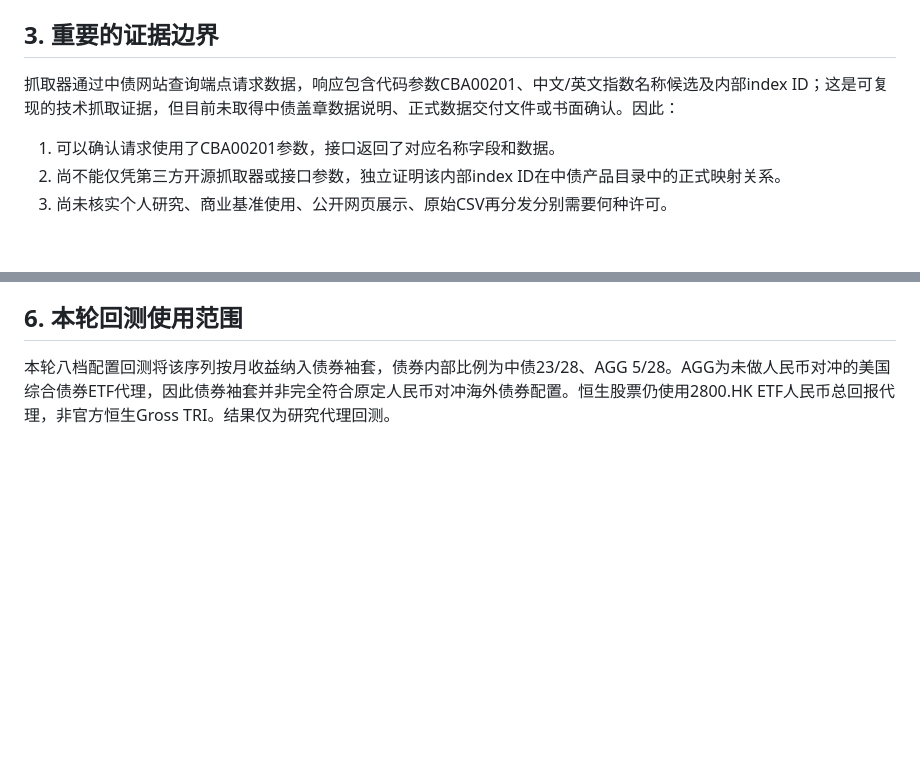
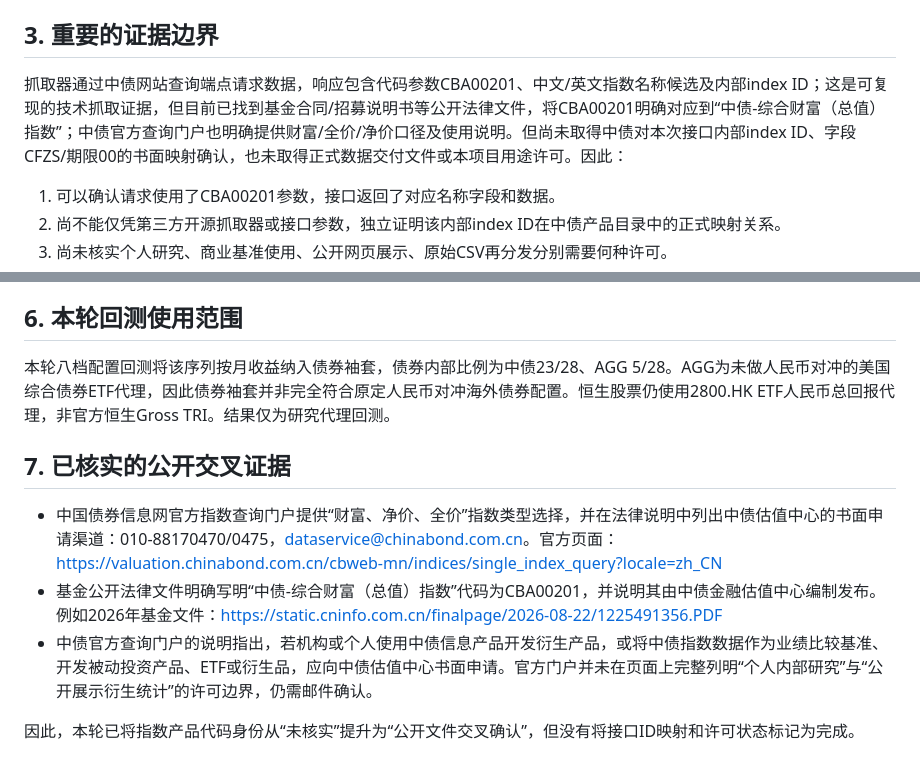
Before and after one commit to yuweijia1992/demo, a Markdown page: data/research/chinabond_cba00201_data_audit.md, 2 parts joined by grey strips. GitHub-like rendering; blank space fills up the shorter version.

Commit message:
Add official ChinaBond portal and fund-contract cross-checks

```diff
--- a/data/research/chinabond_cba00201_data_audit.md
+++ b/data/research/chinabond_cba00201_data_audit.md
@@ -23,7 +23,7 @@
 
 ## 3. 重要的证据边界
 
-抓取器通过中债网站查询端点请求数据，响应包含代码参数CBA00201、中文/英文指数名称候选及内部index ID；这是可复现的技术抓取证据，但目前未取得中债盖章数据说明、正式数据交付文件或书面确认。因此：
+抓取器通过中债网站查询端点请求数据，响应包含代码参数CBA00201、中文/英文指数名称候选及内部index ID；这是可复现的技术抓取证据，但目前已找到基金合同/招募说明书等公开法律文件，将CBA00201明确对应到“中债-综合财富（总值）指数”；中债官方查询门户也明确提供财富/全价/净价口径及使用说明。但尚未取得中债对本次接口内部index ID、字段CFZS/期限00的书面映射确认，也未取得正式数据交付文件或本项目用途许可。因此：
 
 1. 可以确认请求使用了CBA00201参数，接口返回了对应名称字段和数据。
 2. 尚不能仅凭第三方开源抓取器或接口参数，独立证明该内部index ID在中债产品目录中的正式映射关系。
@@ -61,3 +61,12 @@
 ## 6. 本轮回测使用范围
 
 本轮八档配置回测将该序列按月收益纳入债券袖套，债券内部比例为中债23/28、AGG 5/28。AGG为未做人民币对冲的美国综合债券ETF代理，因此债券袖套并非完全符合原定人民币对冲海外债券配置。恒生股票仍使用2800.HK ETF人民币总回报代理，非官方恒生Gross TRI。结果仅为研究代理回测。
+
+
+## 7. 已核实的公开交叉证据
+
+- 中国债券信息网官方指数查询门户提供“财富、净价、全价”指数类型选择，并在法律说明中列出中债估值中心的书面申请渠道：010-88170470/0475，dataservice@chinabond.com.cn。官方页面：https://valuation.chinabond.com.cn/cbweb-mn/indices/single_index_query?locale=zh_CN
+- 基金公开法律文件明确写明“中债-综合财富（总值）指数”代码为CBA00201，并说明其由中债金融估值中心编制发布。例如2026年基金文件：https://static.cninfo.com.cn/finalpage/2026-08-22/1225491356.PDF
+- 中债官方查询门户的说明指出，若机构或个人使用中债信息产品开发衍生产品，或将中债指数数据作为业绩比较基准、开发被动投资产品、ETF或衍生品，应向中债估值中心书面申请。官方门户并未在页面上完整列明“个人内部研究”与“公开展示衍生统计”的许可边界，仍需邮件确认。
+
+因此，本轮已将指数产品代码身份从“未核实”提升为“公开文件交叉确认”，但没有将接口ID映射和许可状态标记为完成。
```
